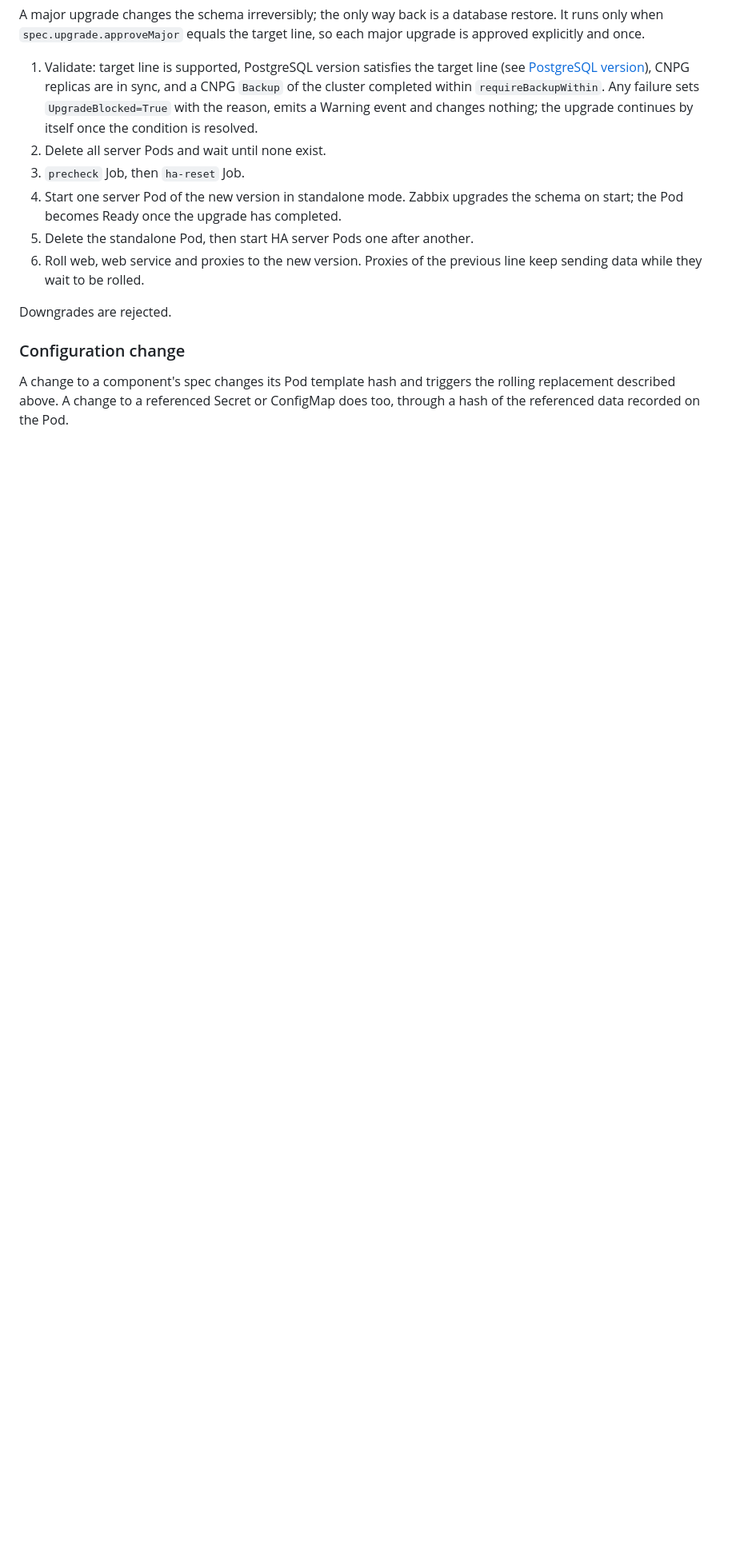
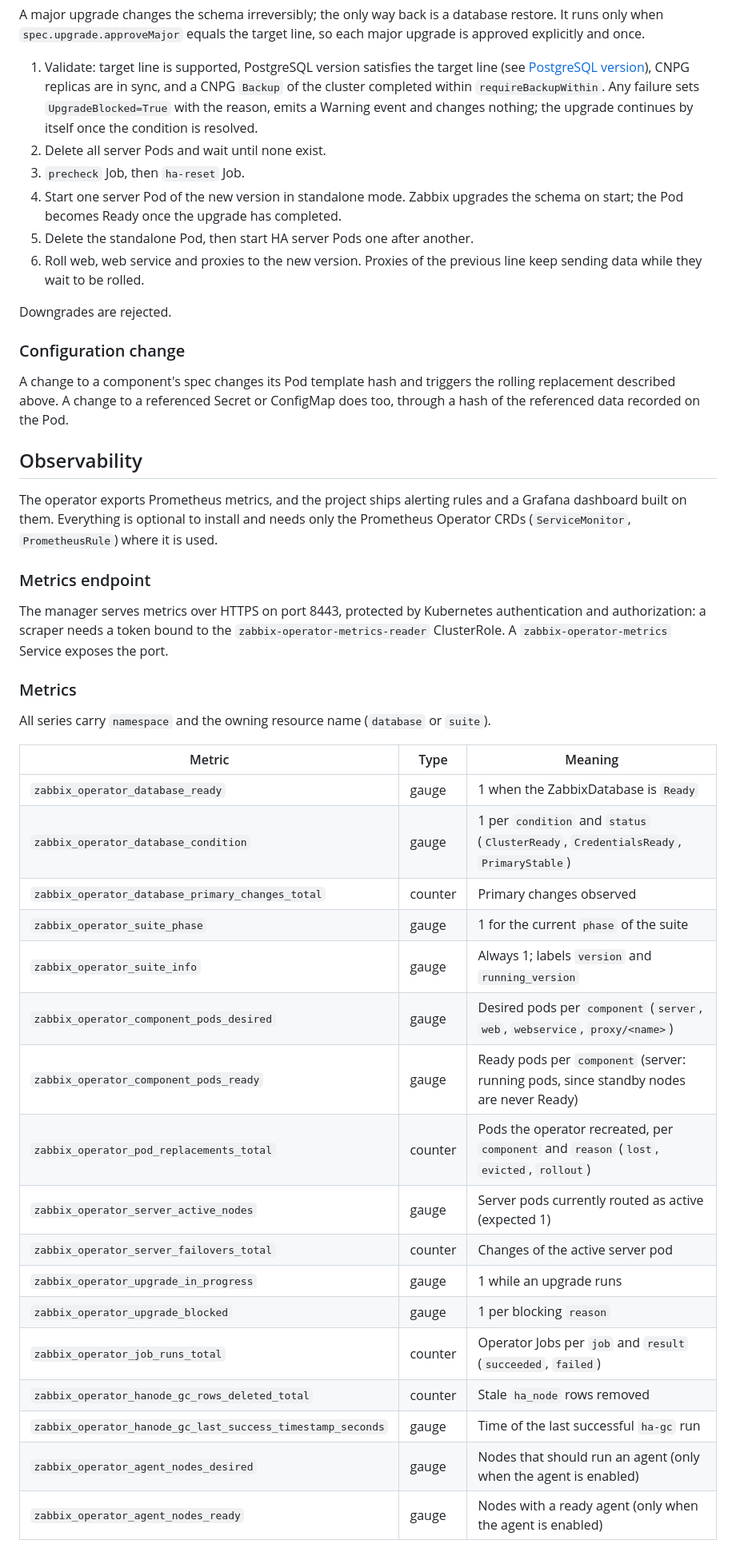
Before and after one commit to sagh0900/zabbix-operator, a Markdown page: docs/architecture.md, the part around one of its changes. Shown at 80% size. Rendered like a GitHub page; blank space fills up the shorter version.

```diff
--- a/docs/architecture.md
+++ b/docs/architecture.md
@@ -362,3 +362,39 @@ A change to a component's spec changes its Pod template hash and triggers the ro
 replacement described above. A change to a referenced Secret or ConfigMap does too, through
 a hash of the referenced data recorded on the Pod.
 
+## Observability
+
+The operator exports Prometheus metrics, and the project ships alerting rules and a Grafana
+dashboard built on them. Everything is optional to install and needs only the Prometheus
+Operator CRDs (`ServiceMonitor`, `PrometheusRule`) where it is used.
+
+### Metrics endpoint
+
+The manager serves metrics over HTTPS on port 8443, protected by Kubernetes authentication
+and authorization: a scraper needs a token bound to the `zabbix-operator-metrics-reader`
+ClusterRole. A `zabbix-operator-metrics` Service exposes the port.
+
+### Metrics
+
+All series carry `namespace` and the owning resource name (`database` or `suite`).
+
+| Metric | Type | Meaning |
+|---|---|---|
+| `zabbix_operator_database_ready` | gauge | 1 when the ZabbixDatabase is `Ready` |
+| `zabbix_operator_database_condition` | gauge | 1 per `condition` and `status` (`ClusterReady`, `CredentialsReady`, `PrimaryStable`) |
+| `zabbix_operator_database_primary_changes_total` | counter | Primary changes observed |
+| `zabbix_operator_suite_phase` | gauge | 1 for the current `phase` of the suite |
+| `zabbix_operator_suite_info` | gauge | Always 1; labels `version` and `running_version` |
+| `zabbix_operator_component_pods_desired` | gauge | Desired pods per `component` (`server`, `web`, `webservice`, `proxy/<name>`) |
+| `zabbix_operator_component_pods_ready` | gauge | Ready pods per `component` (server: running pods, since standby nodes are never Ready) |
+| `zabbix_operator_pod_replacements_total` | counter | Pods the operator recreated, per `component` and `reason` (`lost`, `evicted`, `rollout`) |
+| `zabbix_operator_server_active_nodes` | gauge | Server pods currently routed as active (expected 1) |
+| `zabbix_operator_server_failovers_total` | counter | Changes of the active server pod |
+| `zabbix_operator_upgrade_in_progress` | gauge | 1 while an upgrade runs |
+| `zabbix_operator_upgrade_blocked` | gauge | 1 per blocking `reason` |
+| `zabbix_operator_job_runs_total` | counter | Operator Jobs per `job` and `result` (`succeeded`, `failed`) |
+| `zabbix_operator_hanode_gc_rows_deleted_total` | counter | Stale `ha_node` rows removed |
+| `zabbix_operator_hanode_gc_last_success_timestamp_seconds` | gauge | Time of the last successful `ha-gc` run |
+| `zabbix_operator_agent_nodes_desired` | gauge | Nodes that should run an agent (only when the agent is enabled) |
+| `zabbix_operator_agent_nodes_ready` | gauge | Nodes with a ready agent (only when the agent is enabled) |
+
```
Also changed, not shown: other parts of docs/architecture.md (+45 -0 lines), docs/roadmap.md (+19 -10 lines).
